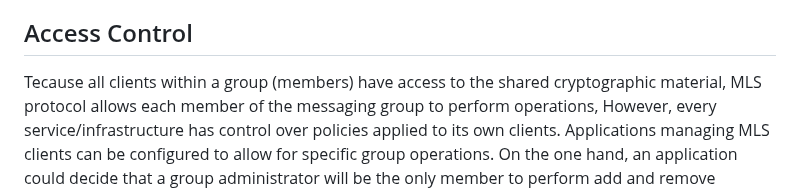
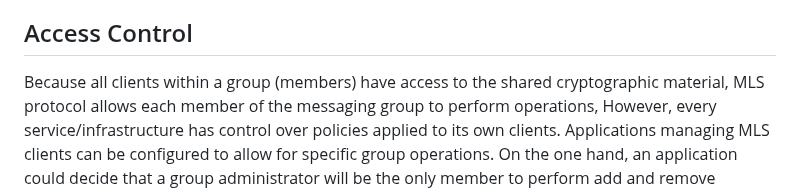
Before and after one commit to mlswg/mls-architecture, a Markdown page: draft-ietf-mls-architecture.md, the part around the change. GitHub-like rendering.

Commit message:
Update draft-ietf-mls-architecture.md
Co-authored-by: rohan-wire <91096103+rohan-wire@users.noreply.github.com>

```diff
--- a/draft-ietf-mls-architecture.md
+++ b/draft-ietf-mls-architecture.md
@@ -829,7 +829,7 @@ delivering messages asynchronously and reliably.
 
 ## Access Control
 
-Tecause all clients within a group (members) have access to the shared
+Because all clients within a group (members) have access to the shared
 cryptographic material, MLS protocol allows each member of the
 messaging group to perform operations,
 However, every service/infrastructure has control
```
